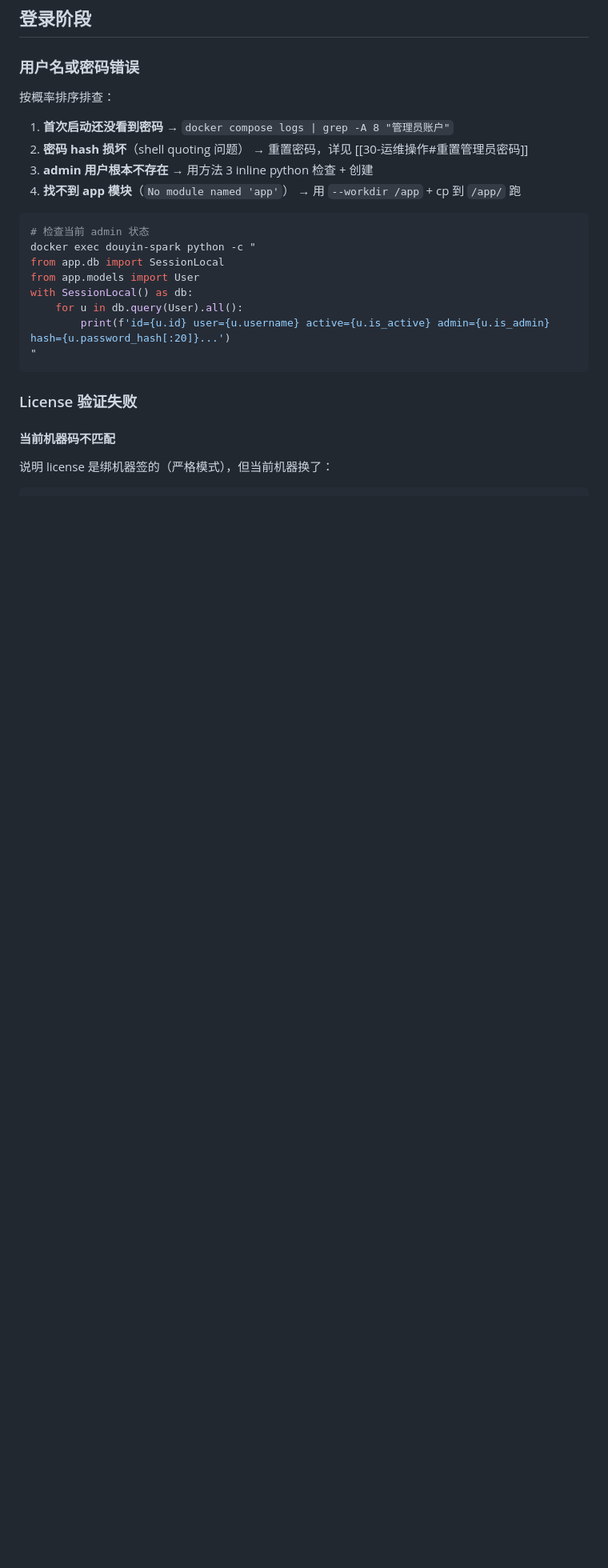
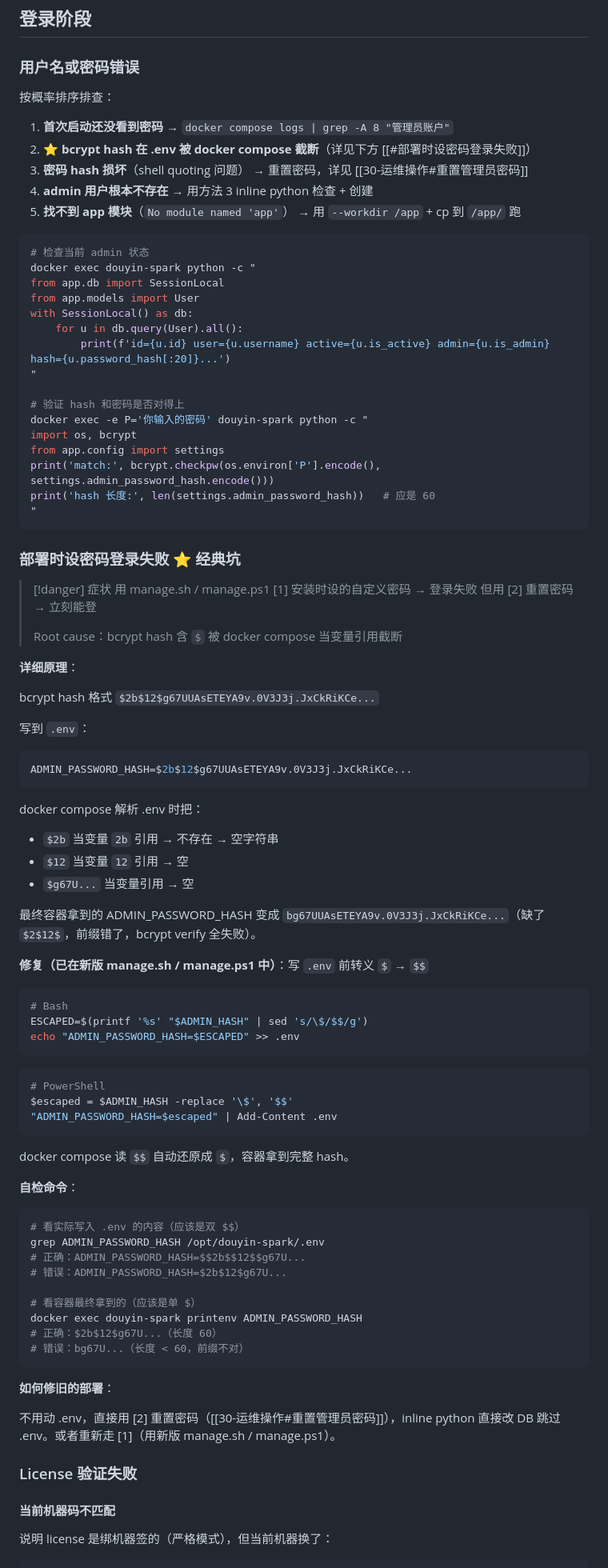
Before and after one commit to mrsxs/douyin-spark, a Markdown page: obsidian-vault/50-故障排查.md, the part around the change. Shown at 80% size. Rendered like a GitHub page; blank space fills up the shorter version.

Commit message:
docs(vault): 故障排查增加 bcrypt hash + docker compose .env 解析坑详细说明

````diff
--- a/obsidian-vault/50-故障排查.md
+++ b/obsidian-vault/50-故障排查.md
@@ -55,9 +55,10 @@ curl -sL "https://gist.githubusercontent.com/mrsxs/eb80f17ecee1944c83deb5e0c33d2
 按概率排序排查：
 
 1. **首次启动还没看到密码** → `docker compose logs | grep -A 8 "管理员账户"`
-2. **密码 hash 损坏**（shell quoting 问题） → 重置密码，详见 [[30-运维操作#重置管理员密码]]
-3. **admin 用户根本不存在** → 用方法 3 inline python 检查 + 创建
-4. **找不到 app 模块**（`No module named 'app'`） → 用 `--workdir /app` + cp 到 `/app/` 跑
+2. ⭐ **bcrypt hash 在 .env 被 docker compose 截断**（详见下方 [[#部署时设密码登录失败]]）
+3. **密码 hash 损坏**（shell quoting 问题） → 重置密码，详见 [[30-运维操作#重置管理员密码]]
+4. **admin 用户根本不存在** → 用方法 3 inline python 检查 + 创建
+5. **找不到 app 模块**（`No module named 'app'`） → 用 `--workdir /app` + cp 到 `/app/` 跑
 
 ```bash
 # 检查当前 admin 状态
@@ -68,7 +69,73 @@ with SessionLocal() as db:
     for u in db.query(User).all():
         print(f'id={u.id} user={u.username} active={u.is_active} admin={u.is_admin} hash={u.password_hash[:20]}...')
 "
+
+# 验证 hash 和密码是否对得上
+docker exec -e P='你输入的密码' douyin-spark python -c "
+import os, bcrypt
+from app.config import settings
+print('match:', bcrypt.checkpw(os.environ['P'].encode(), settings.admin_password_hash.encode()))
+print('hash 长度:', len(settings.admin_password_hash))   # 应是 60
+"
 ```
+
+### 部署时设密码登录失败 ⭐ 经典坑
+
+> [!danger] 症状
+> 用 manage.sh / manage.ps1 [1] 安装时设的自定义密码 → 登录失败
+> 但用 [2] 重置密码 → 立刻能登
+>
+> Root cause：bcrypt hash 含 `$` 被 docker compose 当变量引用截断
+
+**详细原理**：
+
+bcrypt hash 格式 `$2b$12$g67UUAsETEYA9v.0V3J3j.JxCkRiKCe...`
+
+写到 `.env`：
+```ini
+ADMIN_PASSWORD_HASH=$2b$12$g67UUAsETEYA9v.0V3J3j.JxCkRiKCe...
+```
+
+docker compose 解析 .env 时把：
+- `$2b` 当变量 `2b` 引用 → 不存在 → 空字符串
+- `$12` 当变量 `12` 引用 → 空
+- `$g67U...` 当变量引用 → 空
+
+最终容器拿到的 ADMIN_PASSWORD_HASH 变成 `bg67UUAsETEYA9v.0V3J3j.JxCkRiKCe...`（缺了 `$2$12$`，前缀错了，bcrypt verify 全失败）。
+
+**修复（已在新版 manage.sh / manage.ps1 中）**：写 `.env` 前转义 `$` → `$$`
+
+```bash
+# Bash
+ESCAPED=$(printf '%s' "$ADMIN_HASH" | sed 's/\$/$$/g')
+echo "ADMIN_PASSWORD_HASH=$ESCAPED" >> .env
+```
+
+```powershell
+# PowerShell
+$escaped = $ADMIN_HASH -replace '\$', '$$'
+"ADMIN_PASSWORD_HASH=$escaped" | Add-Content .env
+```
+
+docker compose 读 `$$` 自动还原成 `$`，容器拿到完整 hash。
+
+**自检命令**：
+
+```bash
+# 看实际写入 .env 的内容（应该是双 $$）
+grep ADMIN_PASSWORD_HASH /opt/douyin-spark/.env
+# 正确：ADMIN_PASSWORD_HASH=$$2b$$12$$g67U...
+# 错误：ADMIN_PASSWORD_HASH=$2b$12$g67U...
+
+# 看容器最终拿到的（应该是单 $）
+docker exec douyin-spark printenv ADMIN_PASSWORD_HASH
+# 正确：$2b$12$g67U...（长度 60）
+# 错误：bg67U...（长度 < 60，前缀不对）
+```
+
+**如何修旧的部署**：
+
+不用动 .env，直接用 [2] 重置密码（[[30-运维操作#重置管理员密码]]），inline python 直接改 DB 跳过 .env。或者重新走 [1]（用新版 manage.sh / manage.ps1）。
 
 ### License 验证失败
 
````
